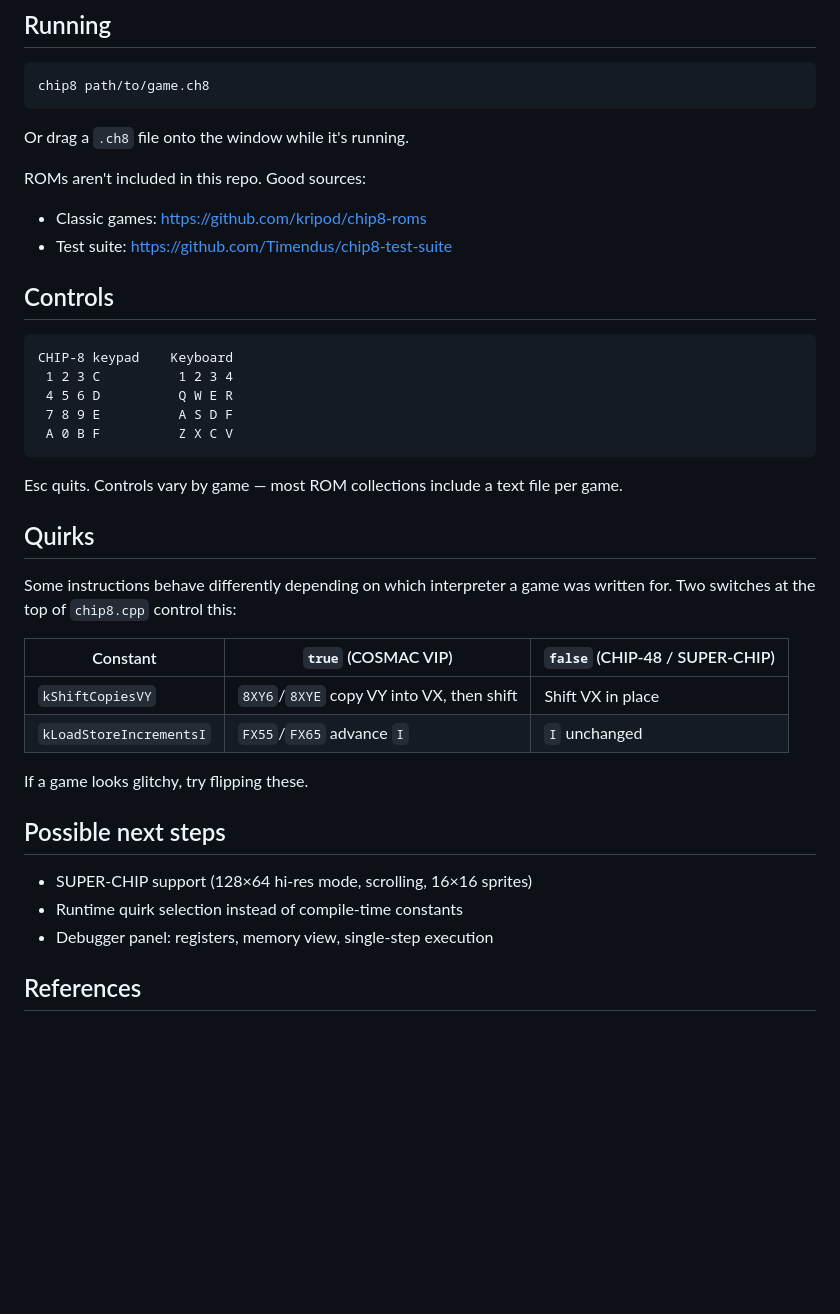
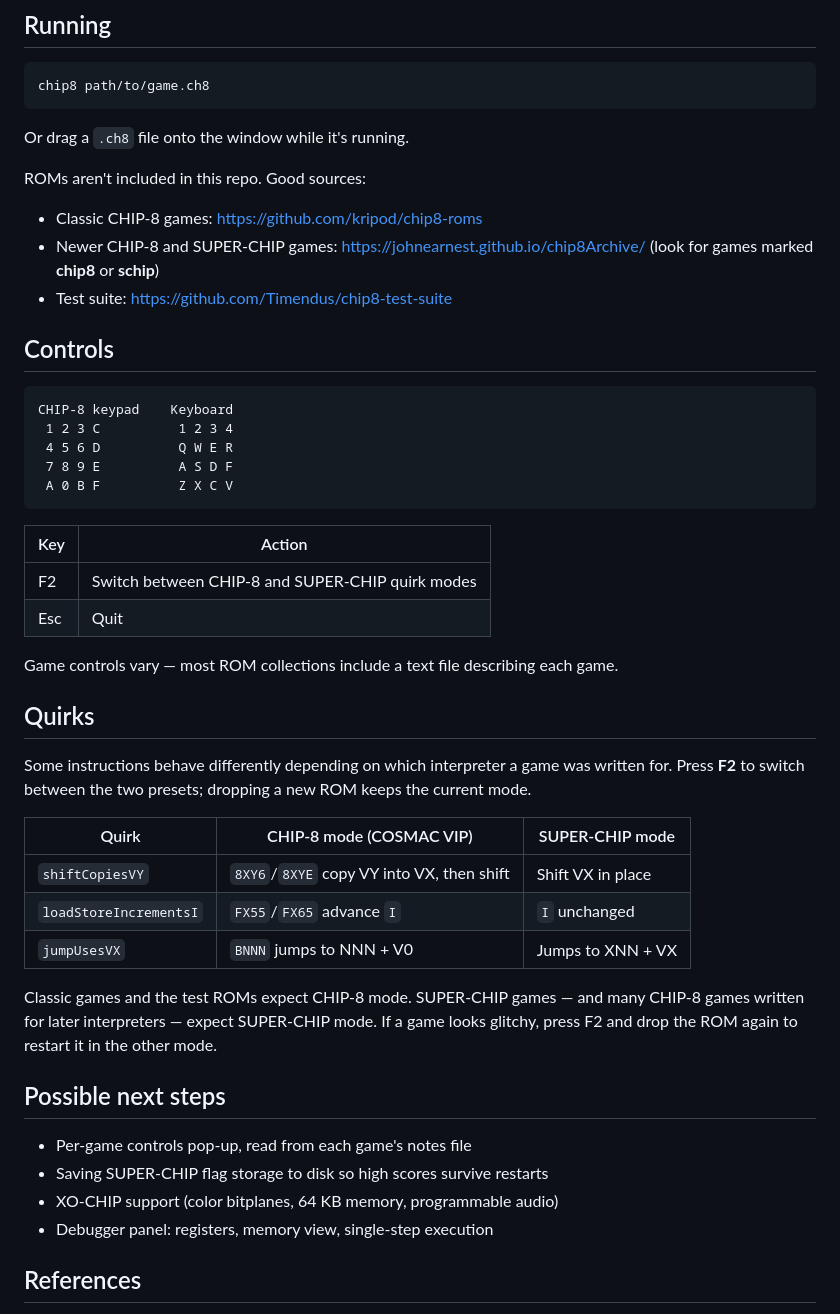
Before and after one commit to slee9817/chip8-emulator, a Markdown page: README.md, the part around the change printed below. GitHub-like rendering; blank space fills up the shorter version.

````diff
--- a/README.md
+++ b/README.md
@@ -66,7 +77,9 @@ chip8 path/to/game.ch8
 Or drag a `.ch8` file onto the window while it's running.
 
 ROMs aren't included in this repo. Good sources:
-- Classic games: https://github.com/kripod/chip8-roms
+- Classic CHIP-8 games: https://github.com/kripod/chip8-roms
+- Newer CHIP-8 and SUPER-CHIP games: https://johnearnest.github.io/chip8Archive/
+  (look for games marked **chip8** or **schip**)
 - Test suite: https://github.com/Timendus/chip8-test-suite
 
 ## Controls
@@ -78,24 +91,34 @@ CHIP-8 keypad    Keyboard
  7 8 9 E          A S D F
  A 0 B F          Z X C V
 ```
-Esc quits. Controls vary by game — most ROM collections include a text file per game.
+
+| Key | Action |
+|---|---|
+| F2 | Switch between CHIP-8 and SUPER-CHIP quirk modes |
+| Esc | Quit |
+
+Game controls vary — most ROM collections include a text file describing each game.
 
 ## Quirks
 
 Some instructions behave differently depending on which interpreter a game was written
-for. Two switches at the top of `chip8.cpp` control this:
+for. Press **F2** to switch between the two presets; dropping a new ROM keeps the current mode.
 
-| Constant | `true` (COSMAC VIP) | `false` (CHIP-48 / SUPER-CHIP) |
+| Quirk | CHIP-8 mode (COSMAC VIP) | SUPER-CHIP mode |
 |---|---|---|
-| `kShiftCopiesVY` | `8XY6`/`8XYE` copy VY into VX, then shift | Shift VX in place |
-| `kLoadStoreIncrementsI` | `FX55`/`FX65` advance `I` | `I` unchanged |
+| `shiftCopiesVY` | `8XY6`/`8XYE` copy VY into VX, then shift | Shift VX in place |
+| `loadStoreIncrementsI` | `FX55`/`FX65` advance `I` | `I` unchanged |
+| `jumpUsesVX` | `BNNN` jumps to NNN + V0 | Jumps to XNN + VX |
 
-If a game looks glitchy, try flipping these.
+Classic games and the test ROMs expect CHIP-8 mode. SUPER-CHIP games — and many CHIP-8
+games written for later interpreters — expect SUPER-CHIP mode. If a game looks glitchy,
+press F2 and drop the ROM again to restart it in the other mode.
 
 ## Possible next steps
 
-- SUPER-CHIP support (128×64 hi-res mode, scrolling, 16×16 sprites)
-- Runtime quirk selection instead of compile-time constants
+- Per-game controls pop-up, read from each game's notes file
+- Saving SUPER-CHIP flag storage to disk so high scores survive restarts
+- XO-CHIP support (color bitplanes, 64 KB memory, programmable audio)
 - Debugger panel: registers, memory view, single-step execution
 
 ## References
````
Also changed, not shown: other parts of README.md (+20 -9 lines), docs/eaty.png (added).
